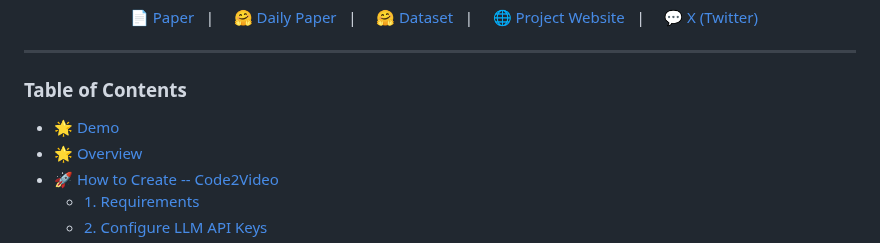
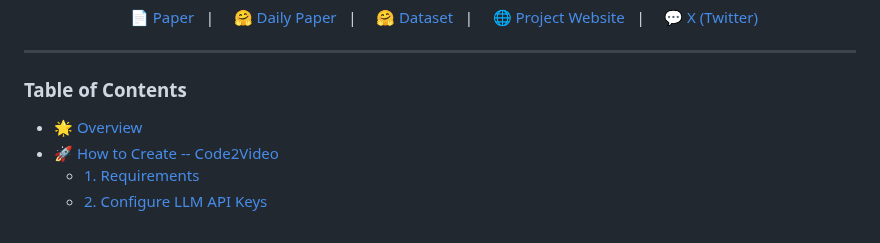
Before and after one commit to xuhaodev/Code2Video, a Markdown page: README.md, the part around one of its changes. Rendered like a GitHub page.

```diff
--- a/README.md
+++ b/README.md
@@ -43,7 +48,6 @@
 ---
 
 ### Table of Contents
-- [🌟 Demo](#-demo)
 - [🌟 Overview](#-overview)
 - [🚀 How to Create -- Code2Video](#-how-to-create----code2video)
   - [1. Requirements](#1-requirements)
```
Also changed, not shown: other parts of README.md (+5 -8 lines).
